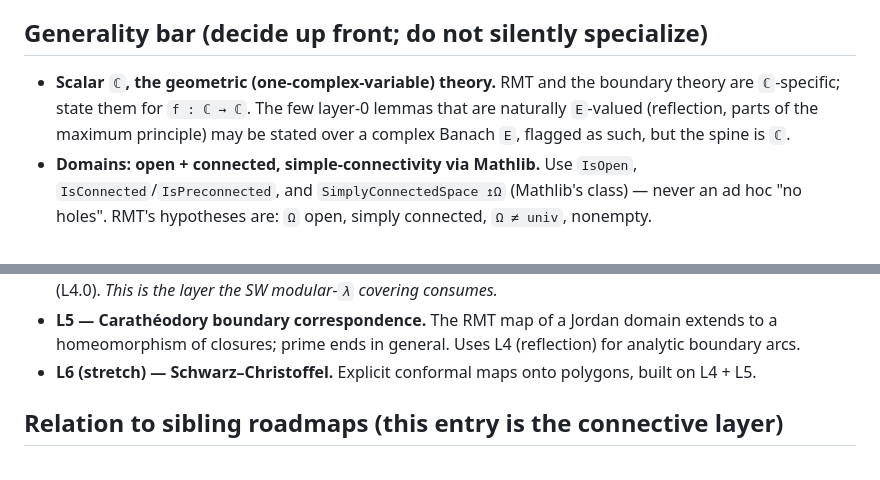
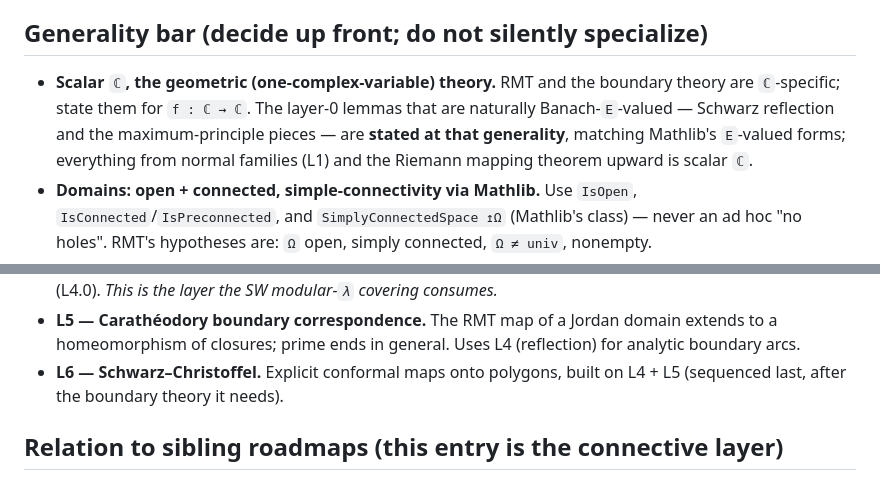
Before and after one commit to mrdouglasny/seiberg-witten, a Markdown page: docs/tauceti-conformal-mapping/README.md, 2 parts joined by grey strips. Rendered like a GitHub page.

Commit message:
docs: remove optionality language from conformal-mapping roadmap (Gemini review)
Tau Ceti guideline: "Nothing is optional. Don't use the word, and don't imply it."
- L6 Schwarz–Christoffel: drop the "(stretch)" label; reframe as required, sequenced last.
- Generality bar: the E-valued layer-0 lemmas (reflection, maximum principle) are now
  *stated at that generality* (matching Mathlib), not "may be ... flagged as such";
  everything from L1/RMT up is scalar ℂ — a firm decision, no implied optionality.
Per Gemini's review of the draft against the TauCetiRoadmap conventions.

Co-Authored-By: Claude Opus 4.8 (1M context) <noreply@anthropic.com>

```diff
--- a/docs/tauceti-conformal-mapping/README.md
+++ b/docs/tauceti-conformal-mapping/README.md
@@ -46,9 +46,10 @@ Suggested home: `TauCeti/Analysis/Complex/Conformal/` (with
 ## Generality bar (decide up front; do not silently specialize)
 
 - **Scalar `ℂ`, the geometric (one-complex-variable) theory.** RMT and the boundary theory
-  are `ℂ`-specific; state them for `f : ℂ → ℂ`. The few layer-0 lemmas that are naturally
-  `E`-valued (reflection, parts of the maximum principle) may be stated over a complex Banach
-  `E`, flagged as such, but the spine is `ℂ`.
+  are `ℂ`-specific; state them for `f : ℂ → ℂ`. The layer-0 lemmas that are naturally
+  Banach-`E`-valued — Schwarz reflection and the maximum-principle pieces — are **stated at
+  that generality**, matching Mathlib's `E`-valued forms; everything from normal families
+  (L1) and the Riemann mapping theorem upward is scalar `ℂ`.
 - **Domains: open + connected, simple-connectivity via Mathlib.** Use `IsOpen`,
   `IsConnected`/`IsPreconnected`, and `SimplyConnectedSpace ↥Ω` (Mathlib's class) — never an
   ad hoc "no holes". RMT's hypotheses are: `Ω` open, simply connected, `Ω ≠ univ`, nonempty.
@@ -93,8 +94,8 @@ Suggested home: `TauCeti/Analysis/Complex/Conformal/` (with
 - **L5 — Carathéodory boundary correspondence.** The RMT map of a Jordan domain extends to a
   homeomorphism of closures; prime ends in general. Uses L4 (reflection) for analytic
   boundary arcs.
-- **L6 (stretch) — Schwarz–Christoffel.** Explicit conformal maps onto polygons, built on
-  L4 + L5.
+- **L6 — Schwarz–Christoffel.** Explicit conformal maps onto polygons, built on L4 + L5
+  (sequenced last, after the boundary theory it needs).
 
 ## Relation to sibling roadmaps (this entry is the connective layer)
 
```
